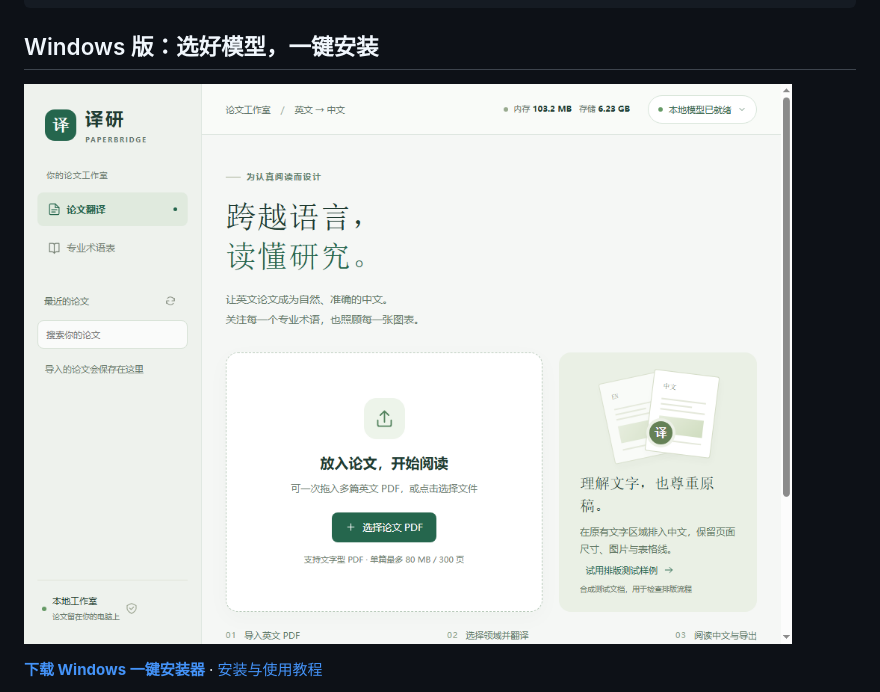
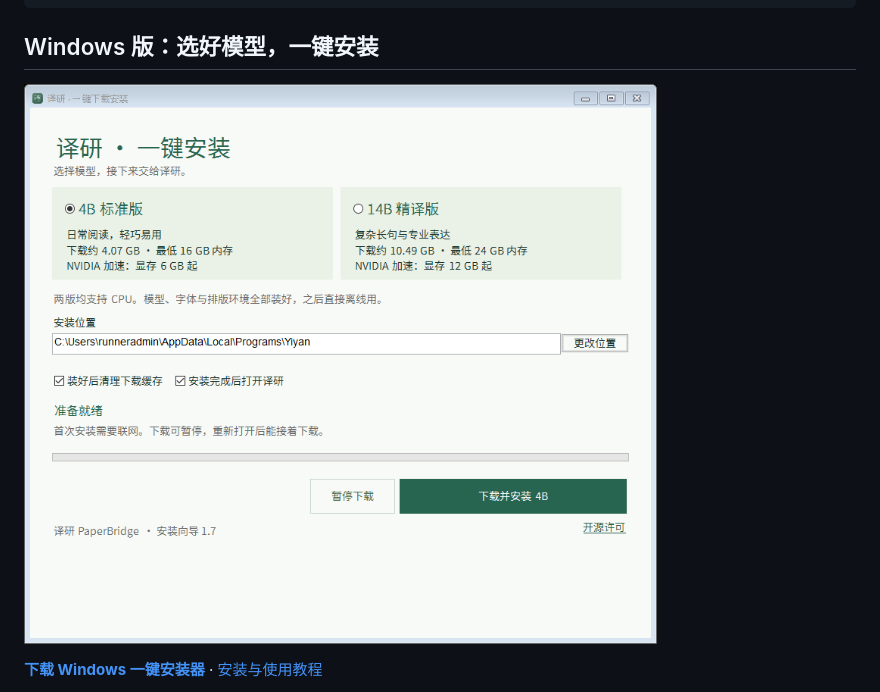
Before and after one commit to hengyuwu-dot/yiyan-paperbridge, a Markdown page: README.md, the part around the change. GitHub-like rendering; pictures changed too: docs/images/windows-setup.png (added).

Commit message:
Show the real Windows one-click installer in README and installation guide

```diff
--- a/README.md
+++ b/README.md
@@ -78,7 +78,7 @@ light curve = 光变曲线
 
 ## Windows 版：选好模型，一键安装
 
-![Windows 论文工作室](docs/images/windows-workspace.png)
+![Windows 一键安装：选择 4B 或 14B](docs/images/windows-setup.png)
 
 **[下载 Windows 一键安装器](https://github.com/hengyuwu-dot/yiyan-paperbridge/releases/download/v1.7.0-windows-setup/Yiyan-Windows-OneClick-Setup.exe)** · [安装与使用教程](docs/WINDOWS_INSTALL.md)
 
```
Also changed, not shown: docs/WINDOWS_INSTALL.md (+2 -0 lines).
